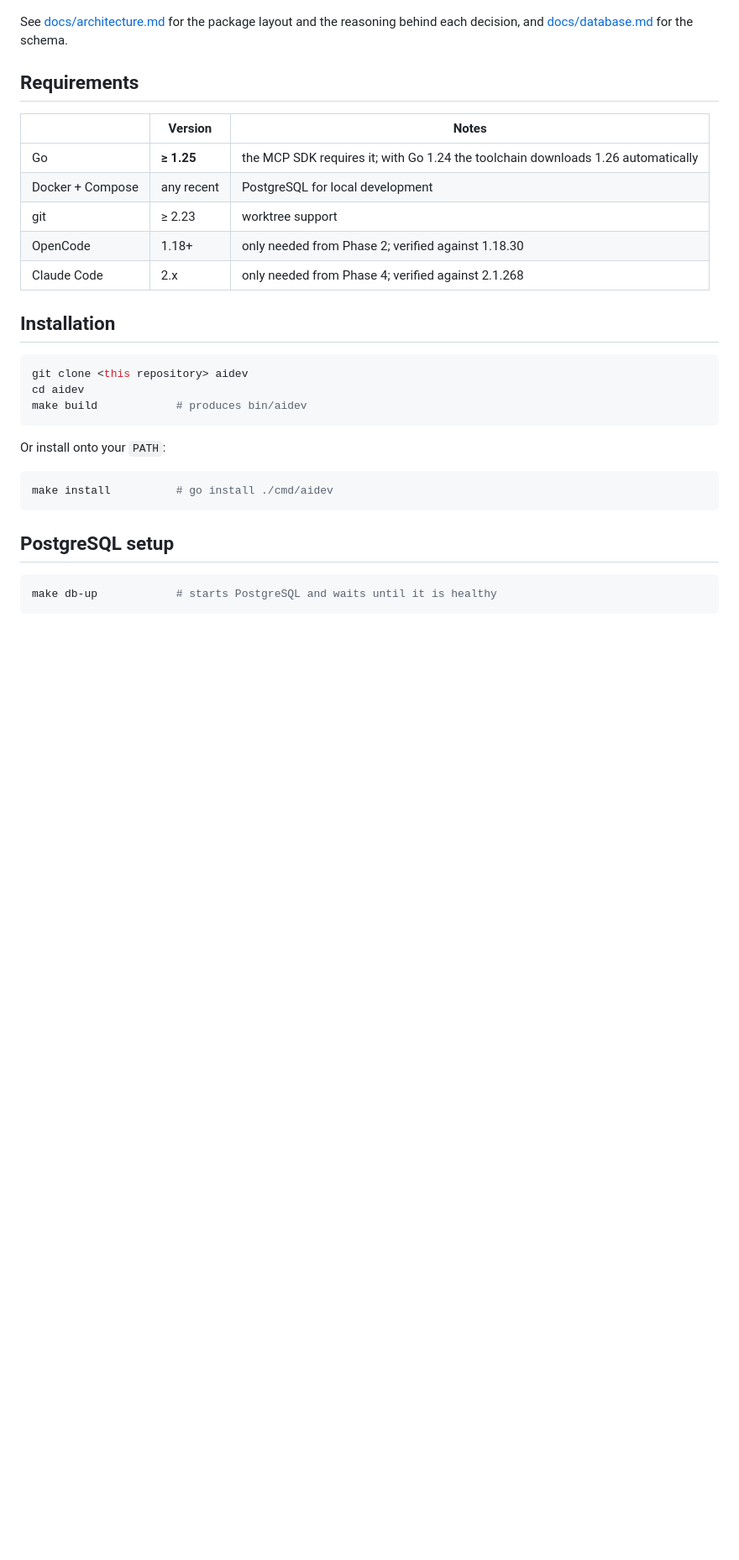
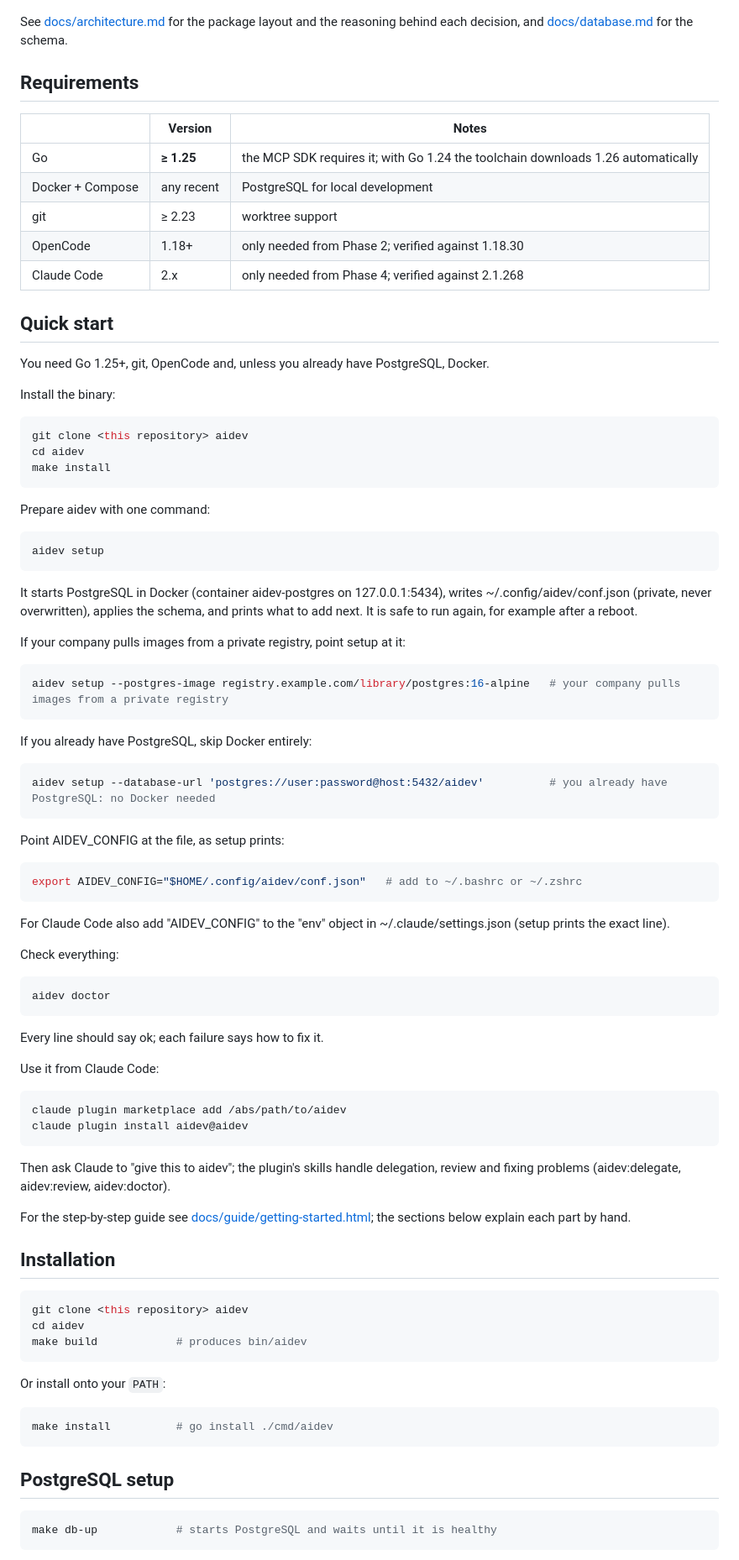
Before and after one commit to rgb-vgx/aidev, a Markdown page: README.md, the part around the change. Shown at 84% size. Drawn GitHub-style; blank space fills up the shorter version.

Commit message:
TASK-000066 README: a quick start built on aidev setup

````diff
--- a/README.md
+++ b/README.md
@@ -65,6 +65,65 @@ schema.
 | git | ≥ 2.23 | worktree support |
 | OpenCode | 1.18+ | only needed from Phase 2; verified against 1.18.30 |
 | Claude Code | 2.x | only needed from Phase 4; verified against 2.1.268 |
+
+## Quick start
+
+You need Go 1.25+, git, OpenCode and, unless you already have PostgreSQL, Docker.
+
+Install the binary:
+
+```bash
+git clone <this repository> aidev
+cd aidev
+make install
+```
+
+Prepare aidev with one command:
+
+```bash
+aidev setup
+```
+
+It starts PostgreSQL in Docker (container aidev-postgres on 127.0.0.1:5434), writes ~/.config/aidev/conf.json (private, never overwritten), applies the schema, and prints what to add next. It is safe to run again, for example after a reboot.
+
+If your company pulls images from a private registry, point setup at it:
+
+```bash
+aidev setup --postgres-image registry.example.com/library/postgres:16-alpine   # your company pulls images from a private registry
+```
+
+If you already have PostgreSQL, skip Docker entirely:
+
+```bash
+aidev setup --database-url 'postgres://user:password@host:5432/aidev'          # you already have PostgreSQL: no Docker needed
+```
+
+Point AIDEV_CONFIG at the file, as setup prints:
+
+```bash
+export AIDEV_CONFIG="$HOME/.config/aidev/conf.json"   # add to ~/.bashrc or ~/.zshrc
+```
+
+For Claude Code also add "AIDEV_CONFIG" to the "env" object in ~/.claude/settings.json (setup prints the exact line).
+
+Check everything:
+
+```bash
+aidev doctor
+```
+
+Every line should say ok; each failure says how to fix it.
+
+Use it from Claude Code:
+
+```bash
+claude plugin marketplace add /abs/path/to/aidev
+claude plugin install aidev@aidev
+```
+
+Then ask Claude to "give this to aidev"; the plugin's skills handle delegation, review and fixing problems (aidev:delegate, aidev:review, aidev:doctor).
+
+For the step-by-step guide see [docs/guide/getting-started.html](docs/guide/getting-started.html); the sections below explain each part by hand.
 
 ## Installation
 
````
